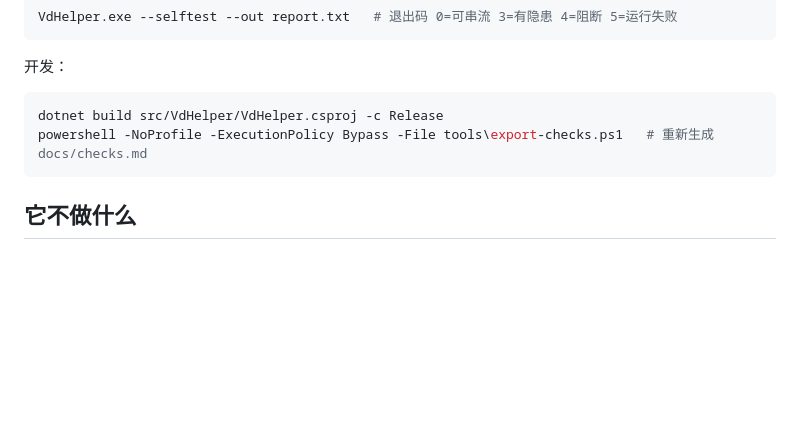
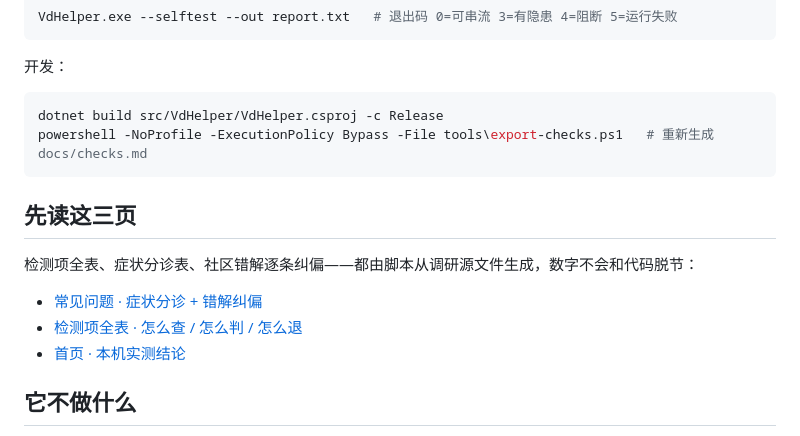
Before and after one commit to dwgx/VirtualDesktopHelper, a Markdown page: README.md, the part around the change. Rendered like a GitHub page; blank space fills up the shorter version.

Commit message:
docs: link the generated docs site from the README, where anyone actually starts
The three-page site is generated, committed, rendered and checked — and was unreachable. README
mentioned docs/ only as one line inside the repository-layout block, and there is no GitHub Pages
site, so the symptom triage table, the full check table and the myth-busting section were work nobody
could open.

The README now links all three pages. Verified through the GitHub contents API that each target
resolves on main: docs/faq.html, docs/checks.html, docs/index.html.

Enabling GitHub Pages for docs/ would give them a proper URL instead of the repo blob path, but that
is a live config change on the repository, so it is left for the Owner to say yes to rather than done
unilaterally.

````diff
--- a/README.md
+++ b/README.md
@@ -102,6 +102,14 @@ dotnet build src/VdHelper/VdHelper.csproj -c Release
 powershell -NoProfile -ExecutionPolicy Bypass -File tools\export-checks.ps1   # 重新生成 docs/checks.md
 ```
 
+## 先读这三页
+
+检测项全表、症状分诊表、社区错解逐条纠偏——都由脚本从调研源文件生成，数字不会和代码脱节：
+
+- [常见问题 · 症状分诊 + 错解纠偏](docs/faq.html)
+- [检测项全表 · 怎么查 / 怎么判 / 怎么退](docs/checks.html)
+- [首页 · 本机实测结论](docs/index.html)
+
 ## 它不做什么
 
 - 不做串流本身（那是官方 Streamer 的事）。
````
